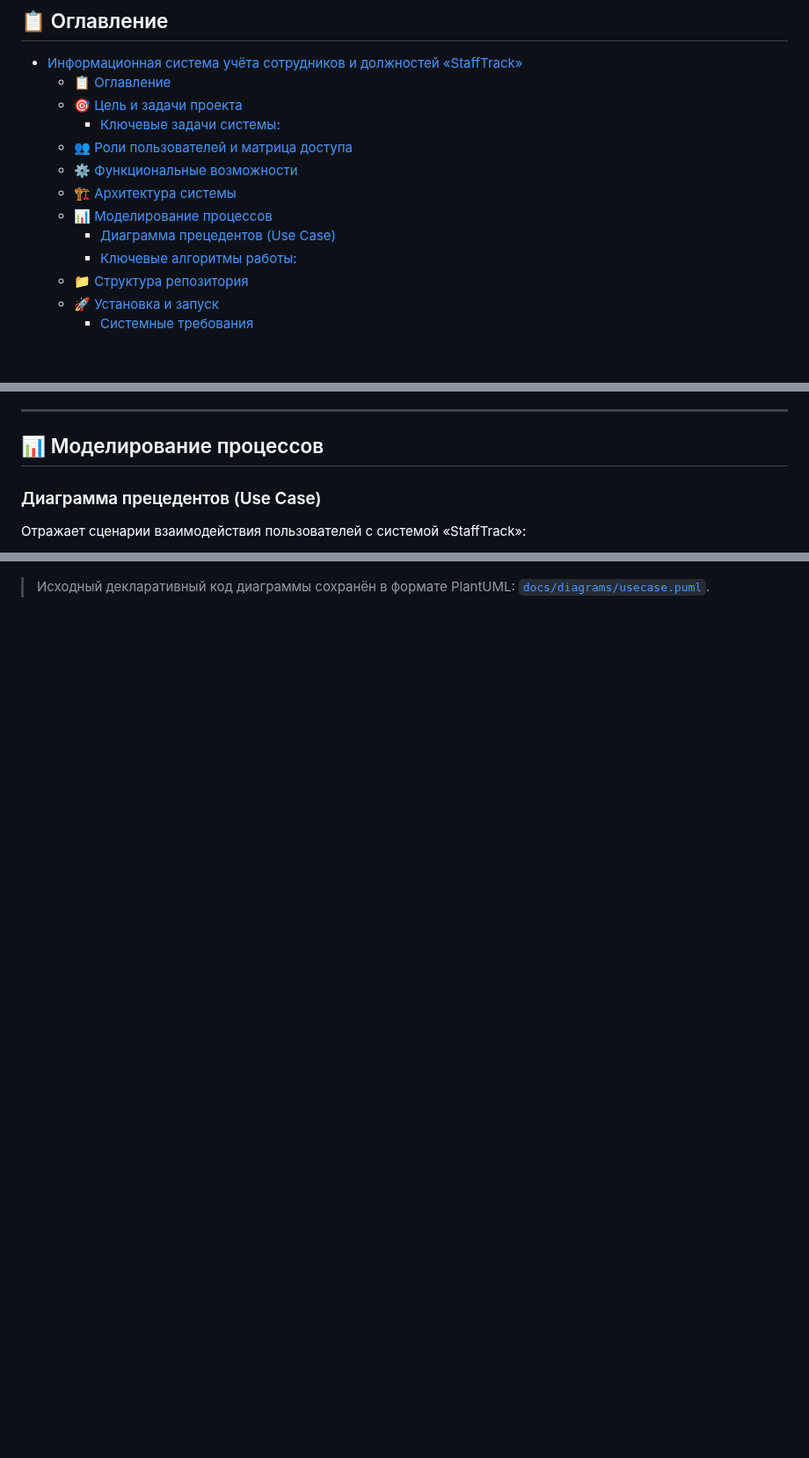
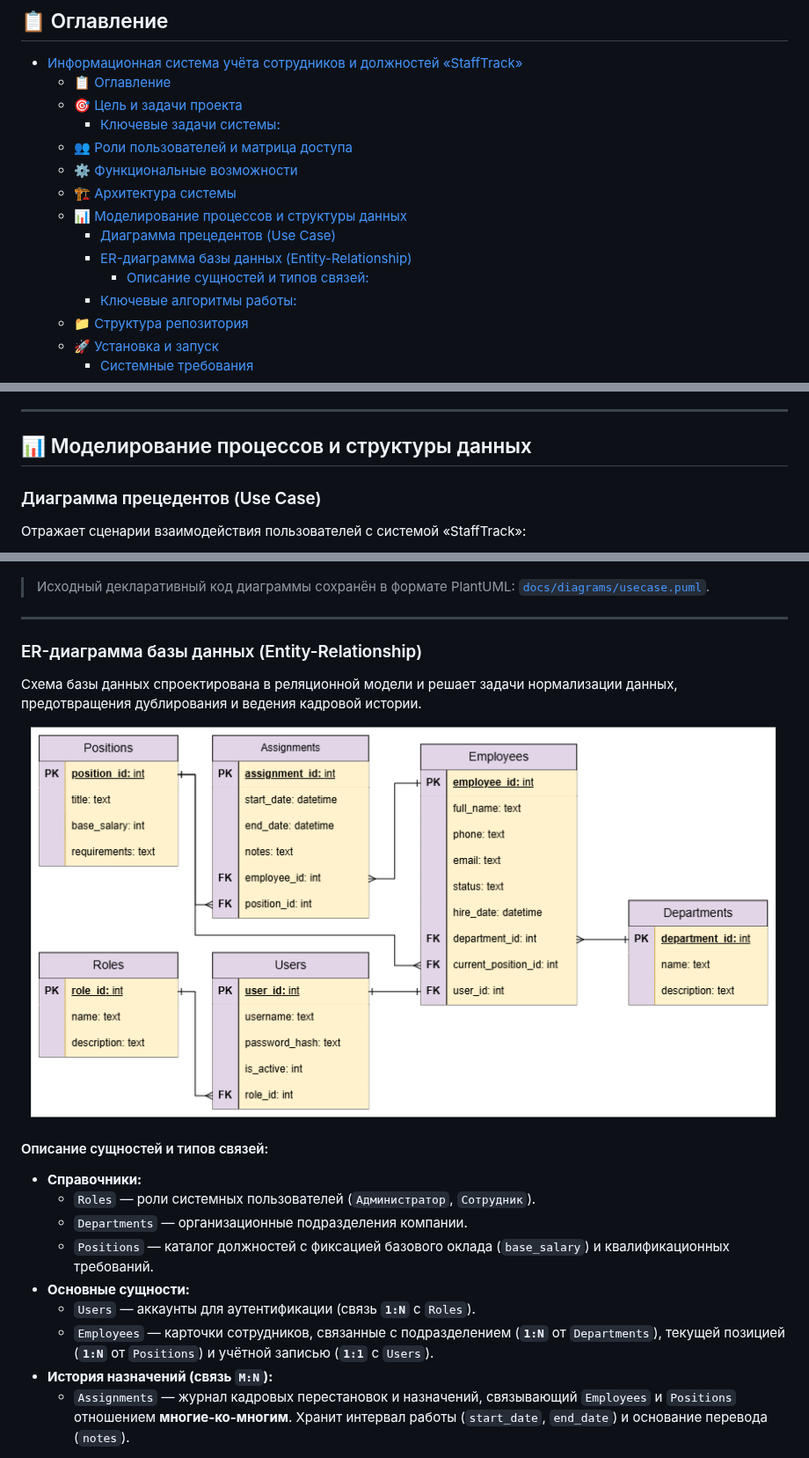
Before and after one commit to RADiant-Git/StuffTrack, a Markdown page: README.md, 3 parts joined by grey strips. Shown at 88% size. GitHub-like rendering; pictures changed too: docs/diagrams/er_diagram.png (added); blank space fills up the shorter version.

```diff
--- a/README.md
+++ b/README.md
@@ -23,8 +23,10 @@
   - [👥 Роли пользователей и матрица доступа](#-роли-пользователей-и-матрица-доступа)
   - [⚙️ Функциональные возможности](#️-функциональные-возможности)
   - [🏗 Архитектура системы](#-архитектура-системы)
-  - [📊 Моделирование процессов](#-моделирование-процессов)
+  - [📊 Моделирование процессов и структуры данных](#-моделирование-процессов-и-структуры-данных)
     - [Диаграмма прецедентов (Use Case)](#диаграмма-прецедентов-use-case)
+    - [ER-диаграмма базы данных (Entity-Relationship)](#er-диаграмма-базы-данных-entity-relationship)
+      - [Описание сущностей и типов связей:](#описание-сущностей-и-типов-связей)
     - [Ключевые алгоритмы работы:](#ключевые-алгоритмы-работы)
   - [📁 Структура репозитория](#-структура-репозитория)
   - [🚀 Установка и запуск](#-установка-и-запуск)
@@ -105,7 +107,7 @@
 
 ---
 
-## 📊 Моделирование процессов
+## 📊 Моделирование процессов и структуры данных
 
 ### Диаграмма прецедентов (Use Case)
 Отражает сценарии взаимодействия пользователей с системой «StaffTrack»:
@@ -116,3 +118,24 @@
 
 > Исходный декларативный код диаграммы сохранён в формате PlantUML: [`docs/diagrams/usecase.puml`](docs/diagrams/usecase.puml).
 
+---
+
+### ER-диаграмма базы данных (Entity-Relationship)
+
+Схема базы данных спроектирована в реляционной модели и решает задачи нормализации данных, предотвращения дублирования и ведения кадровой истории.
+
+<p align="center">
+  <img src="docs/diagrams/er_diagram.png" alt="ER-диаграмма базы данных StaffTrack" width="850"/>
+</p>
+
+#### Описание сущностей и типов связей:
+* **Справочники:**
+  * `Roles` — роли системных пользователей (`Администратор`, `Сотрудник`).
+  * `Departments` — организационные подразделения компании.
+  * `Positions` — каталог должностей с фиксацией базового оклада (`base_salary`) и квалификационных требований.
+* **Основные сущности:**
+  * `Users` — аккаунты для аутентификации (связь **`1:N`** с `Roles`).
+  * `Employees` — карточки сотрудников, связанные с подразделением (**`1:N`** от `Departments`), текущей позицией (**`1:N`** от `Positions`) и учётной записью (**`1:1`** с `Users`).
+* **История назначений (связь `M:N`):**
+  * `Assignments` — журнал кадровых перестановок и назначений, связывающий `Employees` и `Positions` отношением **многие-ко-многим**. Хранит интервал работы (`start_date`, `end_date`) и основание перевода (`notes`).
+
```
Also changed, not shown: other parts of README.md (+76 -3 lines), 6 other files.
